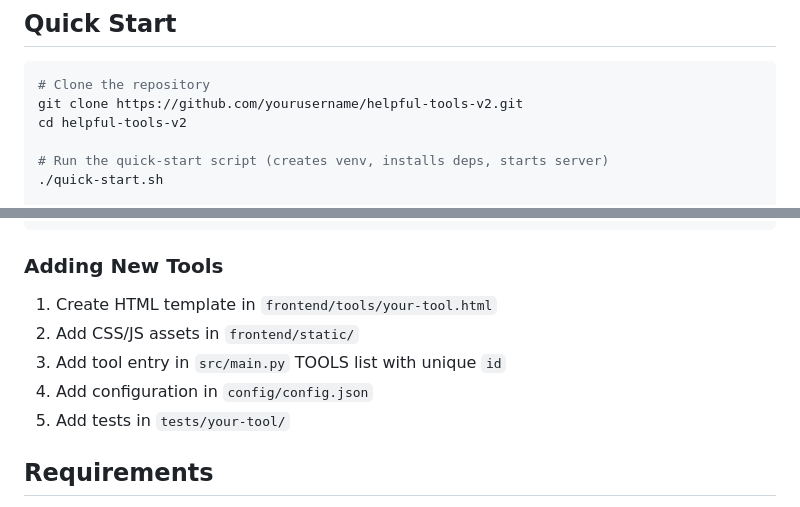
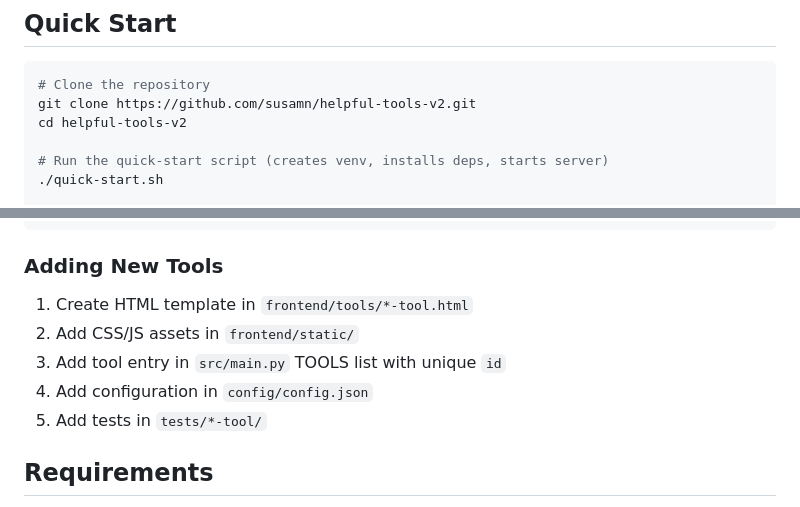
Before and after one commit to susamn/helpful-tools-v2, a Markdown page: README.md, 2 parts joined by grey strips. Drawn GitHub-style.

Commit message:
Update repository URL and tool template naming

````diff
--- a/README.md
+++ b/README.md
@@ -37,7 +37,7 @@ A comprehensive web-based developer toolkit built with Flask. Simple, fast, and
 
 ```bash
 # Clone the repository
-git clone https://github.com/yourusername/helpful-tools-v2.git
+git clone https://github.com/susamn/helpful-tools-v2.git
 cd helpful-tools-v2
 
 # Run the quick-start script (creates venv, installs deps, starts server)
@@ -188,11 +188,11 @@ python -m pytest tests/ --cov=src --cov-report=html
 
 ### Adding New Tools
 
-1. Create HTML template in `frontend/tools/your-tool.html`
+1. Create HTML template in `frontend/tools/*-tool.html`
 2. Add CSS/JS assets in `frontend/static/`
 3. Add tool entry in `src/main.py` TOOLS list with unique `id`
 4. Add configuration in `config/config.json`
-5. Add tests in `tests/your-tool/`
+5. Add tests in `tests/*-tool/`
 
 ## Requirements
 
````
